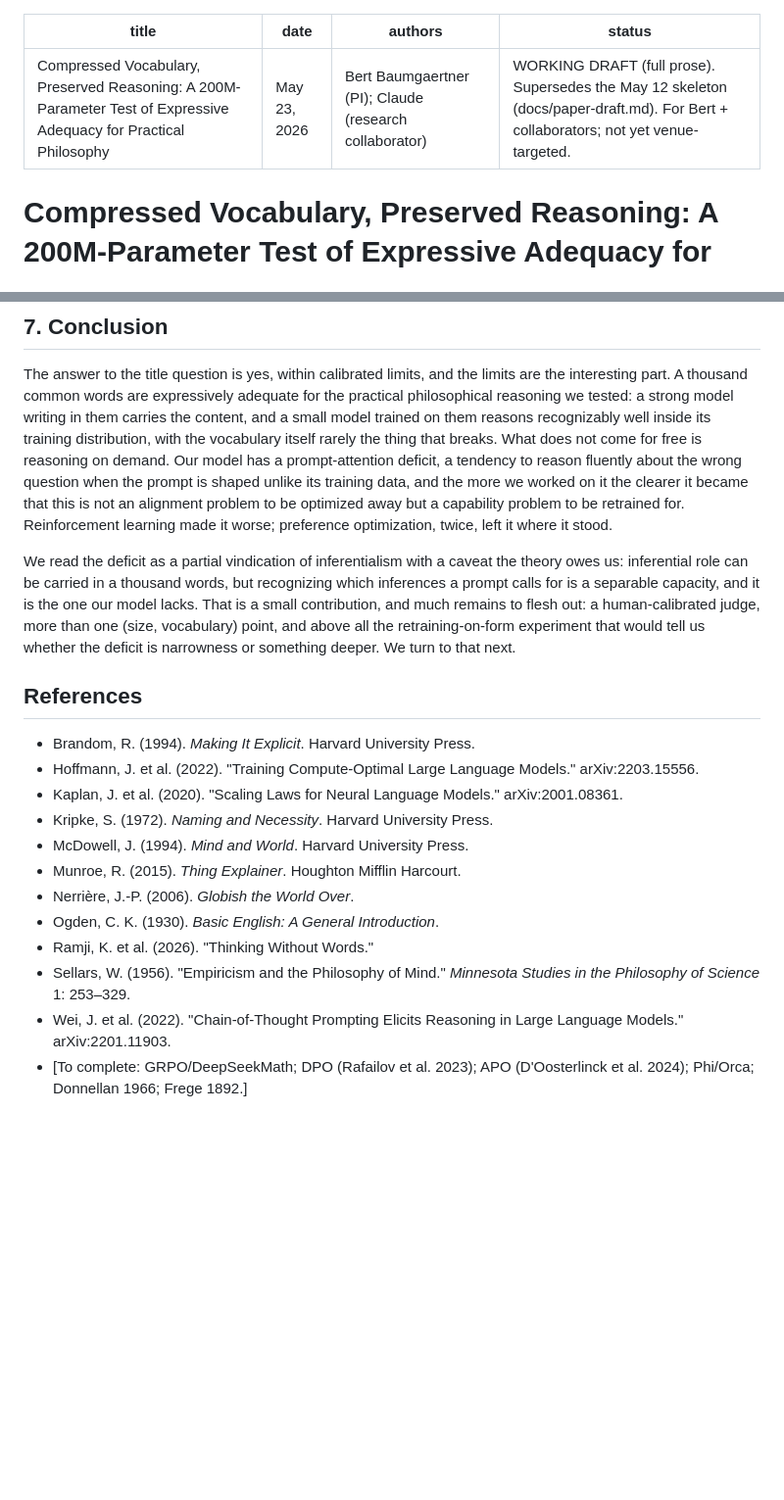
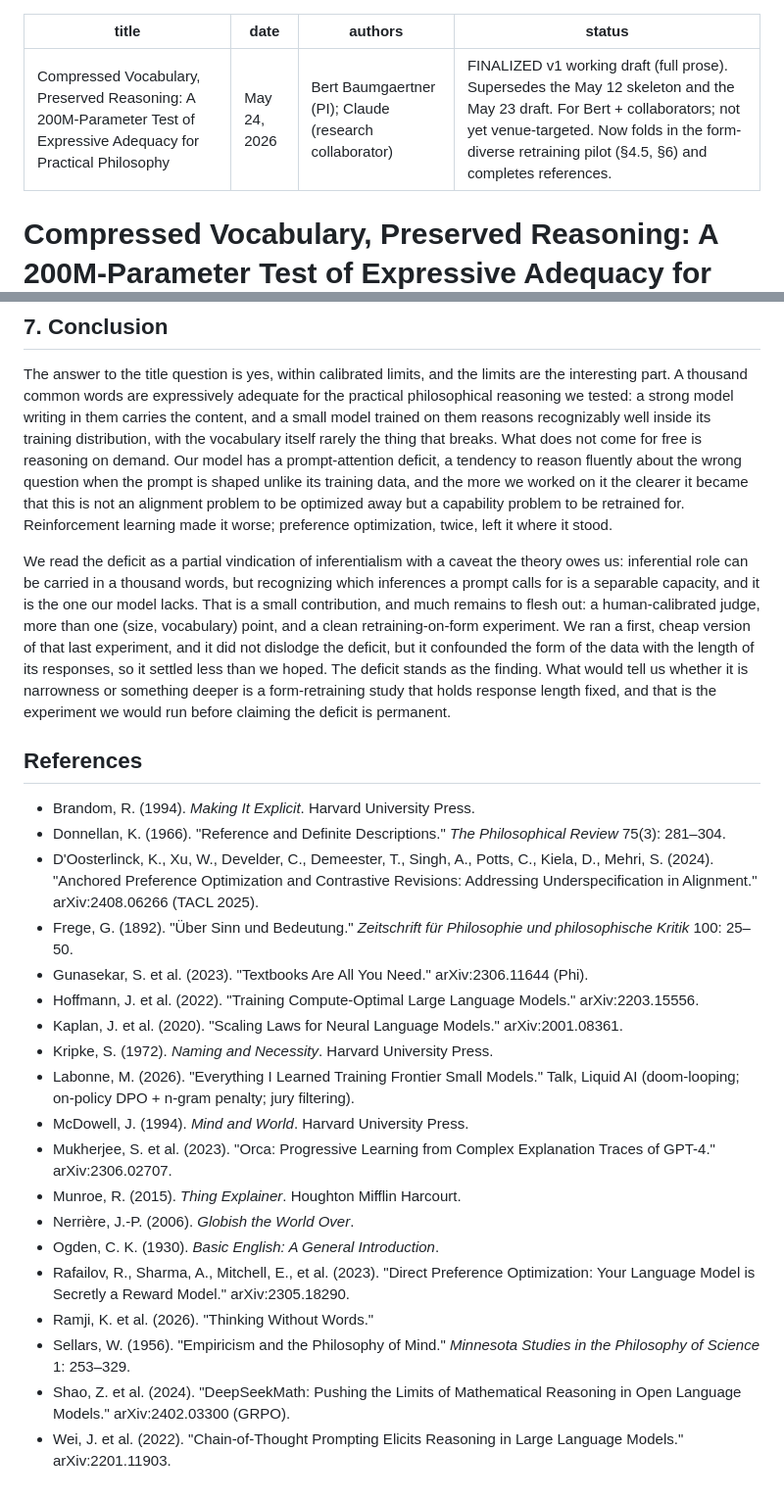
Before and after one commit to bertybaums/compression, a Markdown page: docs/paper-draft-2026-05-24.md, 2 parts joined by grey strips. Shown at 98% size. Drawn GitHub-style; blank space fills up the shorter version.

```diff
--- a/docs/paper-draft-2026-05-23.md
+++ b/docs/paper-draft-2026-05-24.md
@@ -1,8 +1,8 @@
 ---
 title: "Compressed Vocabulary, Preserved Reasoning: A 200M-Parameter Test of Expressive Adequacy for Practical Philosophy"
-date: May 23, 2026
+date: May 24, 2026
 authors: Bert Baumgaertner (PI); Claude (research collaborator)
-status: WORKING DRAFT (full prose). Supersedes the May 12 skeleton (docs/paper-draft.md). For Bert + collaborators; not yet venue-targeted.
+status: FINALIZED v1 working draft (full prose). Supersedes the May 12 skeleton and the May 23 draft. For Bert + collaborators; not yet venue-targeted. Now folds in the form-diverse retraining pilot (§4.5, §6) and completes references.
 ---
 
 # Compressed Vocabulary, Preserved Reasoning: A 200M-Parameter Test of Expressive Adequacy for Practical Philosophy
@@ -171,19 +173,26 @@ These directions are not mutually exclusive; the scaling scan and the multi-doma
 
 The answer to the title question is yes, within calibrated limits, and the limits are the interesting part. A thousand common words are expressively adequate for the practical philosophical reasoning we tested: a strong model writing in them carries the content, and a small model trained on them reasons recognizably well inside its training distribution, with the vocabulary itself rarely the thing that breaks. What does not come for free is reasoning on demand. Our model has a prompt-attention deficit, a tendency to reason fluently about the wrong question when the prompt is shaped unlike its training data, and the more we worked on it the clearer it became that this is not an alignment problem to be optimized away but a capability problem to be retrained for. Reinforcement learning made it worse; preference optimization, twice, left it where it stood.
 
-We read the deficit as a partial vindication of inferentialism with a caveat the theory owes us: inferential role can be carried in a thousand words, but recognizing which inferences a prompt calls for is a separable capacity, and it is the one our model lacks. That is a small contribution, and much remains to flesh out: a human-calibrated judge, more than one (size, vocabulary) point, and above all the retraining-on-form experiment that would tell us whether the deficit is narrowness or something deeper. We turn to that next.
+We read the deficit as a partial vindication of inferentialism with a caveat the theory owes us: inferential role can be carried in a thousand words, but recognizing which inferences a prompt calls for is a separable capacity, and it is the one our model lacks. That is a small contribution, and much remains to flesh out: a human-calibrated judge, more than one (size, vocabulary) point, and a clean retraining-on-form experiment. We ran a first, cheap version of that last experiment, and it did not dislodge the deficit, but it confounded the form of the data with the length of its responses, so it settled less than we hoped. The deficit stands as the finding. What would tell us whether it is narrowness or something deeper is a form-retraining study that holds response length fixed, and that is the experiment we would run before claiming the deficit is permanent.
 
 ## References
 
 - Brandom, R. (1994). *Making It Explicit*. Harvard University Press.
+- Donnellan, K. (1966). "Reference and Definite Descriptions." *The Philosophical Review* 75(3): 281–304.
+- D'Oosterlinck, K., Xu, W., Develder, C., Demeester, T., Singh, A., Potts, C., Kiela, D., Mehri, S. (2024). "Anchored Preference Optimization and Contrastive Revisions: Addressing Underspecification in Alignment." arXiv:2408.06266 (TACL 2025).
+- Frege, G. (1892). "Über Sinn und Bedeutung." *Zeitschrift für Philosophie und philosophische Kritik* 100: 25–50.
+- Gunasekar, S. et al. (2023). "Textbooks Are All You Need." arXiv:2306.11644 (Phi).
 - Hoffmann, J. et al. (2022). "Training Compute-Optimal Large Language Models." arXiv:2203.15556.
 - Kaplan, J. et al. (2020). "Scaling Laws for Neural Language Models." arXiv:2001.08361.
 - Kripke, S. (1972). *Naming and Necessity*. Harvard University Press.
+- Labonne, M. (2026). "Everything I Learned Training Frontier Small Models." Talk, Liquid AI (doom-looping; on-policy DPO + n-gram penalty; jury filtering).
 - McDowell, J. (1994). *Mind and World*. Harvard University Press.
+- Mukherjee, S. et al. (2023). "Orca: Progressive Learning from Complex Explanation Traces of GPT-4." arXiv:2306.02707.
 - Munroe, R. (2015). *Thing Explainer*. Houghton Mifflin Harcourt.
 - Nerrière, J.-P. (2006). *Globish the World Over*.
 - Ogden, C. K. (1930). *Basic English: A General Introduction*.
+- Rafailov, R., Sharma, A., Mitchell, E., et al. (2023). "Direct Preference Optimization: Your Language Model is Secretly a Reward Model." arXiv:2305.18290.
 - Ramji, K. et al. (2026). "Thinking Without Words."
 - Sellars, W. (1956). "Empiricism and the Philosophy of Mind." *Minnesota Studies in the Philosophy of Science* 1: 253–329.
+- Shao, Z. et al. (2024). "DeepSeekMath: Pushing the Limits of Mathematical Reasoning in Open Language Models." arXiv:2402.03300 (GRPO).
 - Wei, J. et al. (2022). "Chain-of-Thought Prompting Elicits Reasoning in Large Language Models." arXiv:2201.11903.
-- [To complete: GRPO/DeepSeekMath; DPO (Rafailov et al. 2023); APO (D'Oosterlinck et al. 2024); Phi/Orca; Donnellan 1966; Frege 1892.]
```
Also changed, not shown: other parts of docs/paper-draft-2026-05-24.md (+7 -5 lines).
